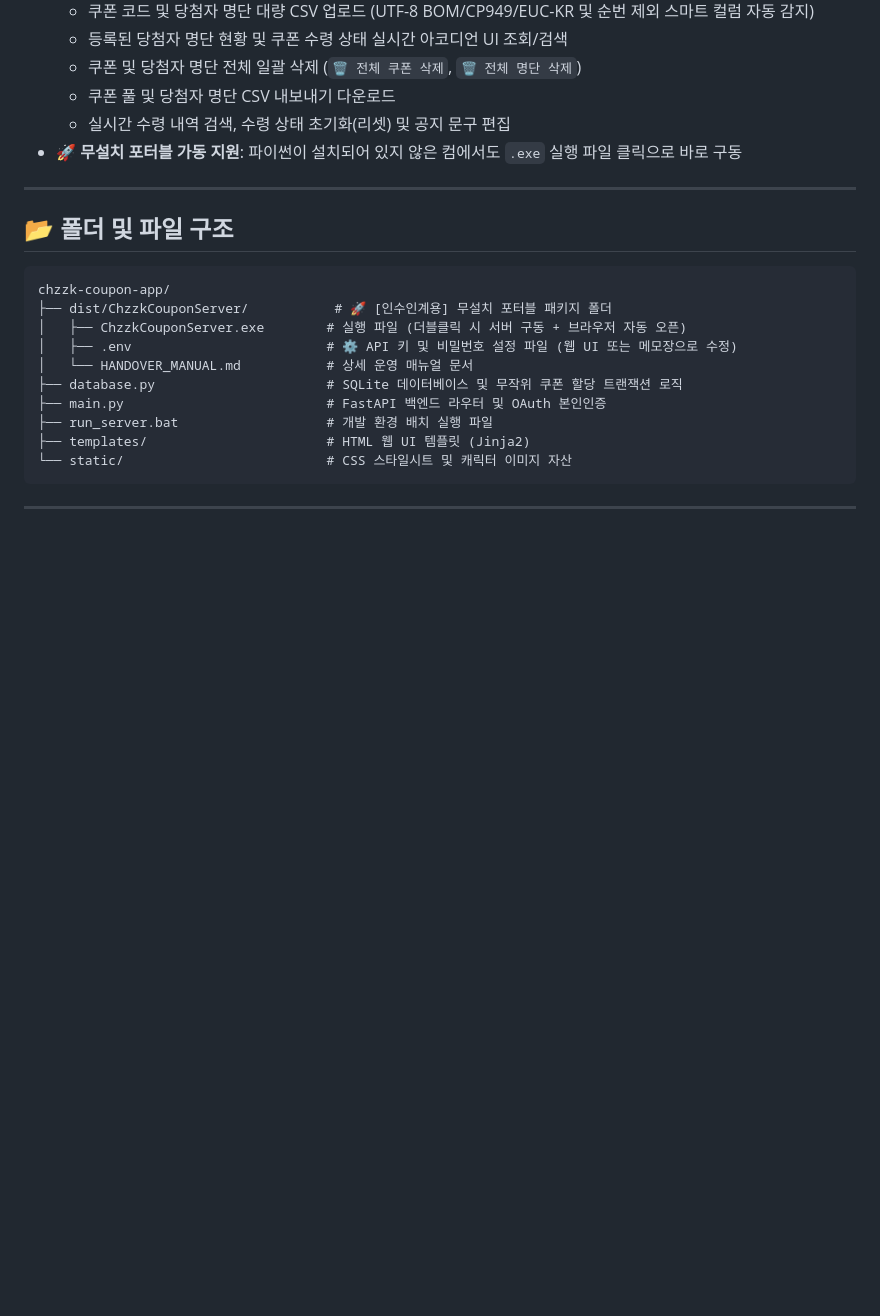
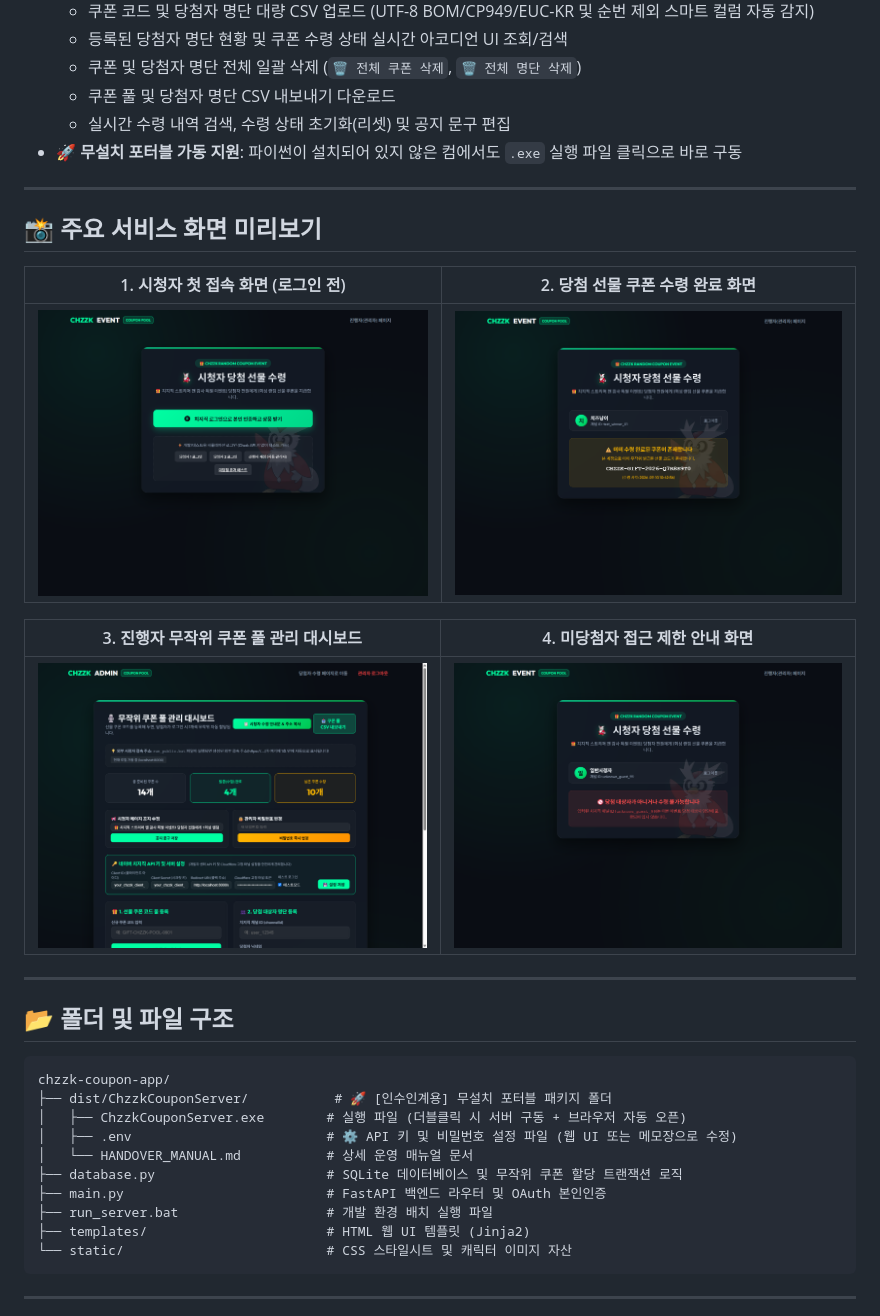
Before and after one commit to ManofKimchi08/chzzk-coupon-app, a Markdown page: README.md, the part around the change. GitHub-like rendering; pictures changed too: docs/screenshots/01_viewer_page.png (added), docs/screenshots/02_coupon_claimed.png (added), docs/screenshots/03_admin_dashboard.png (added); blank space fills up the shorter version.

Commit message:
docs: Add UI preview screenshots and update templates for v2.0.0 release

```diff
--- a/README.md
+++ b/README.md
@@ -22,6 +22,18 @@
   - 쿠폰 풀 및 당첨자 명단 CSV 내보내기 다운로드
   - 실시간 수령 내역 검색, 수령 상태 초기화(리셋) 및 공지 문구 편집
 - **🚀 무설치 포터블 가동 지원**: 파이썬이 설치되어 있지 않은 컴에서도 `.exe` 실행 파일 클릭으로 바로 구동
+
+---
+
+## 📸 주요 서비스 화면 미리보기
+
+| 1. 시청자 첫 접속 화면 (로그인 전) | 2. 당첨 선물 쿠폰 수령 완료 화면 |
+| :---: | :---: |
+| ![시청자 첫 접속 화면](docs/screenshots/01_viewer_page.png) | ![쿠폰 수령 완료 화면](docs/screenshots/02_coupon_claimed.png) |
+
+| 3. 진행자 무작위 쿠폰 풀 관리 대시보드 | 4. 미당첨자 접근 제한 안내 화면 |
+| :---: | :---: |
+| ![진행자 관리 대시보드](docs/screenshots/03_admin_dashboard.png) | ![미당첨자 접근 제한](docs/screenshots/04_unauthorized_user.png) |
 
 ---
 
```
Also changed, not shown: 1 other file.
